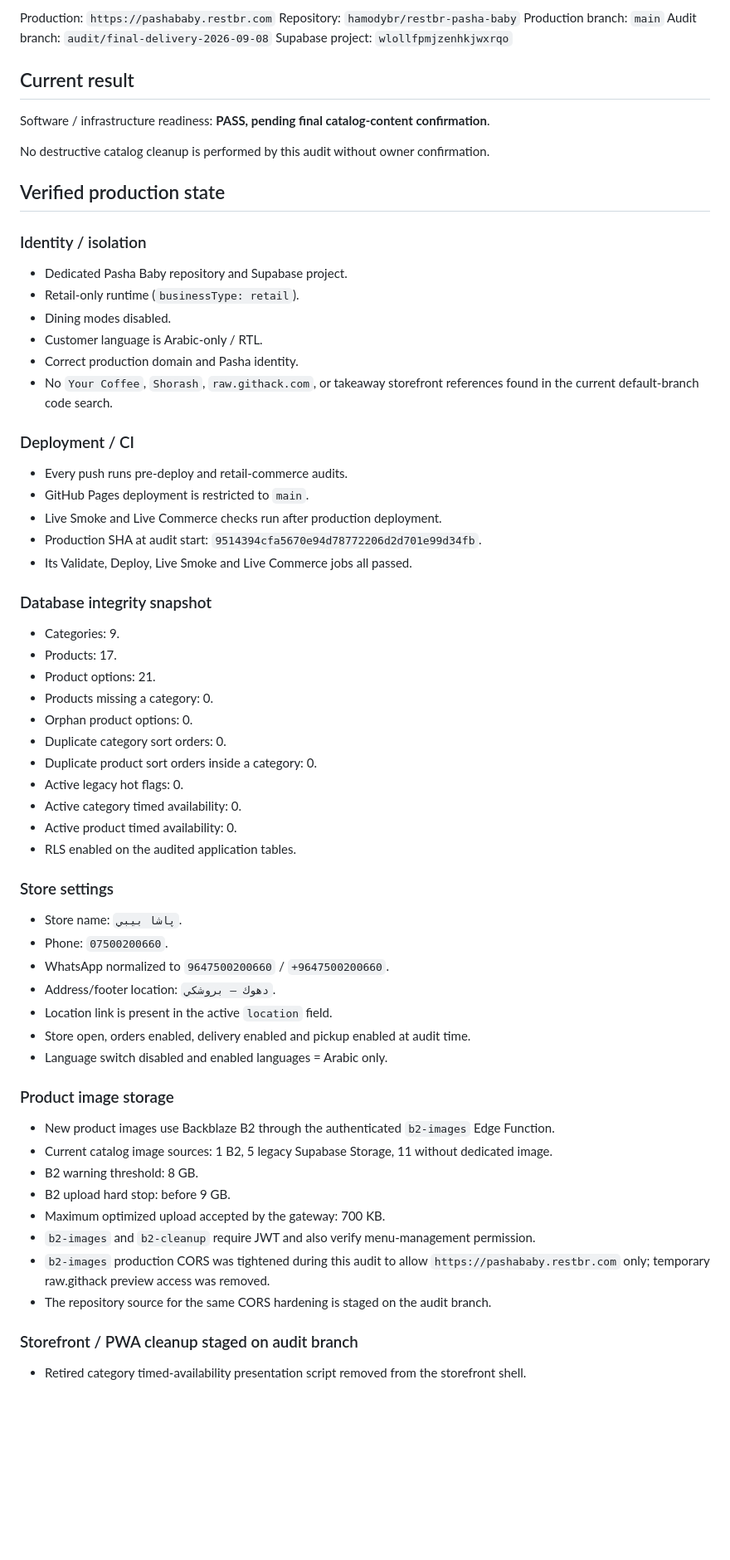
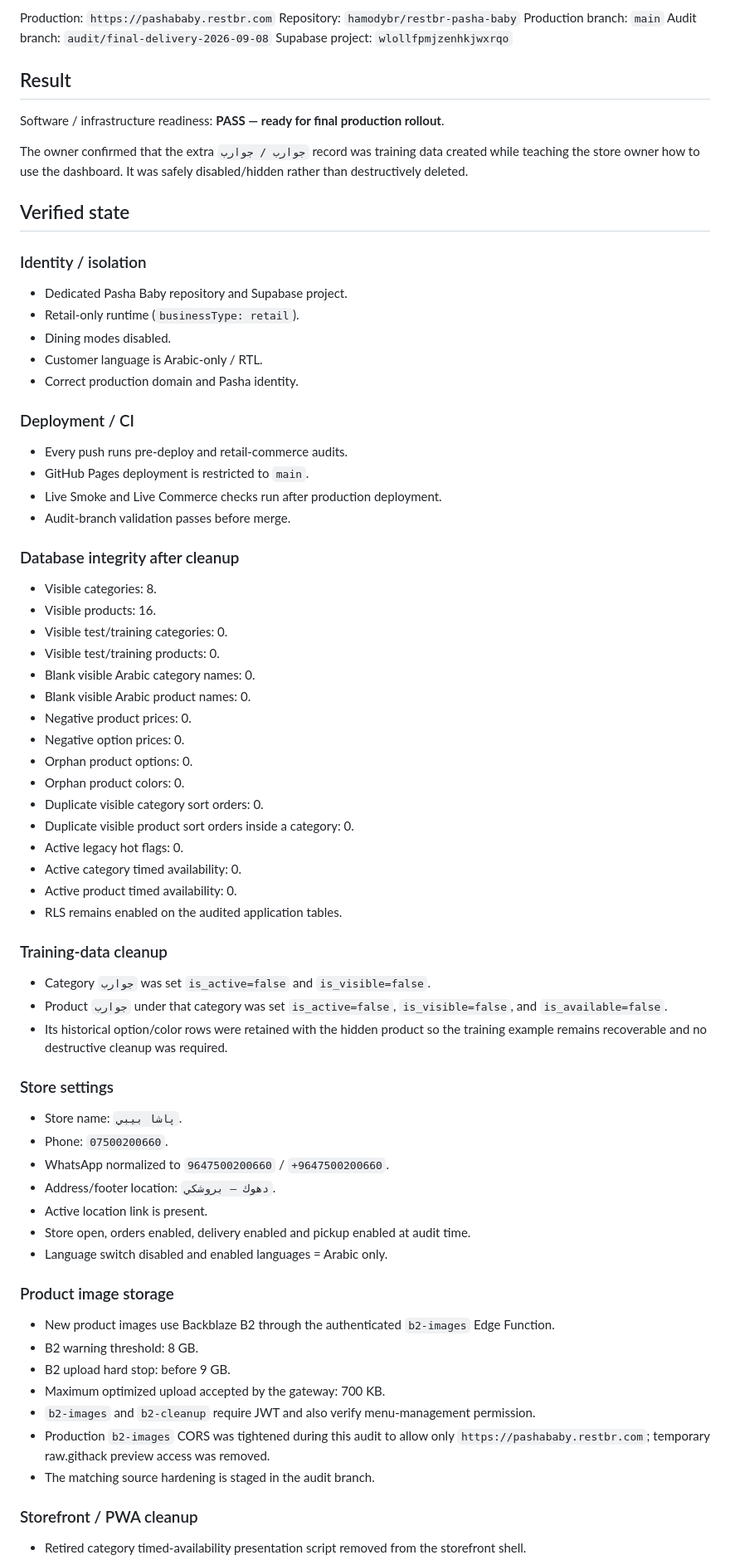
Before and after one commit to hamodybr/restbr-pasha-baby, a Markdown page: .github/FINAL-DELIVERY-AUDIT-2026-09-08.md, the part around one of its changes. Shown at 83% size. Drawn GitHub-style; blank space fills up the shorter version.

Commit message:
docs: finalize Pasha delivery audit after catalog cleanup

```diff
--- a/.github/FINAL-DELIVERY-AUDIT-2026-09-08.md
+++ b/.github/FINAL-DELIVERY-AUDIT-2026-09-08.md
@@ -8,13 +8,13 @@ Production branch: `main`
 Audit branch: `audit/final-delivery-2026-09-08`
 Supabase project: `wlollfpmjzenhkjwxrqo`
 
-## Current result
+## Result
 
-Software / infrastructure readiness: **PASS, pending final catalog-content confirmation**.
+Software / infrastructure readiness: **PASS — ready for final production rollout**.
 
-No destructive catalog cleanup is performed by this audit without owner confirmation.
+The owner confirmed that the extra `جوارب / جوارب` record was training data created while teaching the store owner how to use the dashboard. It was safely disabled/hidden rather than destructively deleted.
 
-## Verified production state
+## Verified state
 
 ### Identity / isolation
 - Dedicated Pasha Baby repository and Supabase project.
@@ -22,46 +22,53 @@ No destructive catalog cleanup is performed by this audit without owner confirma
 - Dining modes disabled.
 - Customer language is Arabic-only / RTL.
 - Correct production domain and Pasha identity.
-- No `Your Coffee`, `Shorash`, `raw.githack.com`, or takeaway storefront references found in the current default-branch code search.
 
 ### Deployment / CI
 - Every push runs pre-deploy and retail-commerce audits.
 - GitHub Pages deployment is restricted to `main`.
 - Live Smoke and Live Commerce checks run after production deployment.
-- Production SHA at audit start: `9514394cfa5670e94d78772206d2d701e99d34fb`.
-- Its Validate, Deploy, Live Smoke and Live Commerce jobs all passed.
+- Audit-branch validation passes before merge.
 
-### Database integrity snapshot
-- Categories: 9.
-- Products: 17.
-- Product options: 21.
-- Products missing a category: 0.
+### Database integrity after cleanup
+- Visible categories: 8.
+- Visible products: 16.
+- Visible test/training categories: 0.
+- Visible test/training products: 0.
+- Blank visible Arabic category names: 0.
+- Blank visible Arabic product names: 0.
+- Negative product prices: 0.
+- Negative option prices: 0.
 - Orphan product options: 0.
-- Duplicate category sort orders: 0.
-- Duplicate product sort orders inside a category: 0.
+- Orphan product colors: 0.
+- Duplicate visible category sort orders: 0.
+- Duplicate visible product sort orders inside a category: 0.
 - Active legacy hot flags: 0.
 - Active category timed availability: 0.
 - Active product timed availability: 0.
-- RLS enabled on the audited application tables.
+- RLS remains enabled on the audited application tables.
+
+### Training-data cleanup
+- Category `جوارب` was set `is_active=false` and `is_visible=false`.
+- Product `جوارب` under that category was set `is_active=false`, `is_visible=false`, and `is_available=false`.
+- Its historical option/color rows were retained with the hidden product so the training example remains recoverable and no destructive cleanup was required.
 
 ### Store settings
 - Store name: `پاشا بيبي`.
 - Phone: `07500200660`.
 - WhatsApp normalized to `9647500200660` / `+9647500200660`.
 - Address/footer location: `دهوك — بروشكي`.
-- Location link is present in the active `location` field.
+- Active location link is present.
 - Store open, orders enabled, delivery enabled and pickup enabled at audit time.
 - Language switch disabled and enabled languages = Arabic only.
 
 ### Product image storage
 - New product images use Backblaze B2 through the authenticated `b2-images` Edge Function.
-- Current catalog image sources: 1 B2, 5 legacy Supabase Storage, 11 without dedicated image.
 - B2 warning threshold: 8 GB.
 - B2 upload hard stop: before 9 GB.
 - Maximum optimized upload accepted by the gateway: 700 KB.
 - `b2-images` and `b2-cleanup` require JWT and also verify menu-management permission.
-- `b2-images` production CORS was tightened during this audit to allow `https://pashababy.restbr.com` only; temporary raw.githack preview access was removed.
-- The repository source for the same CORS hardening is staged on the audit branch.
+- Production `b2-images` CORS was tightened during this audit to allow only `https://pashababy.restbr.com`; temporary raw.githack preview access was removed.
+- The matching source hardening is staged in the audit branch.
 
-### Storefront / PWA cleanup staged on audit branch
+### Storefront / PWA cleanup
 - Retired category timed-availability presentation script removed from the storefront shell.
```
Also changed, not shown: other parts of .github/FINAL-DELIVERY-AUDIT-2026-09-08.md (+22 -32 lines).
